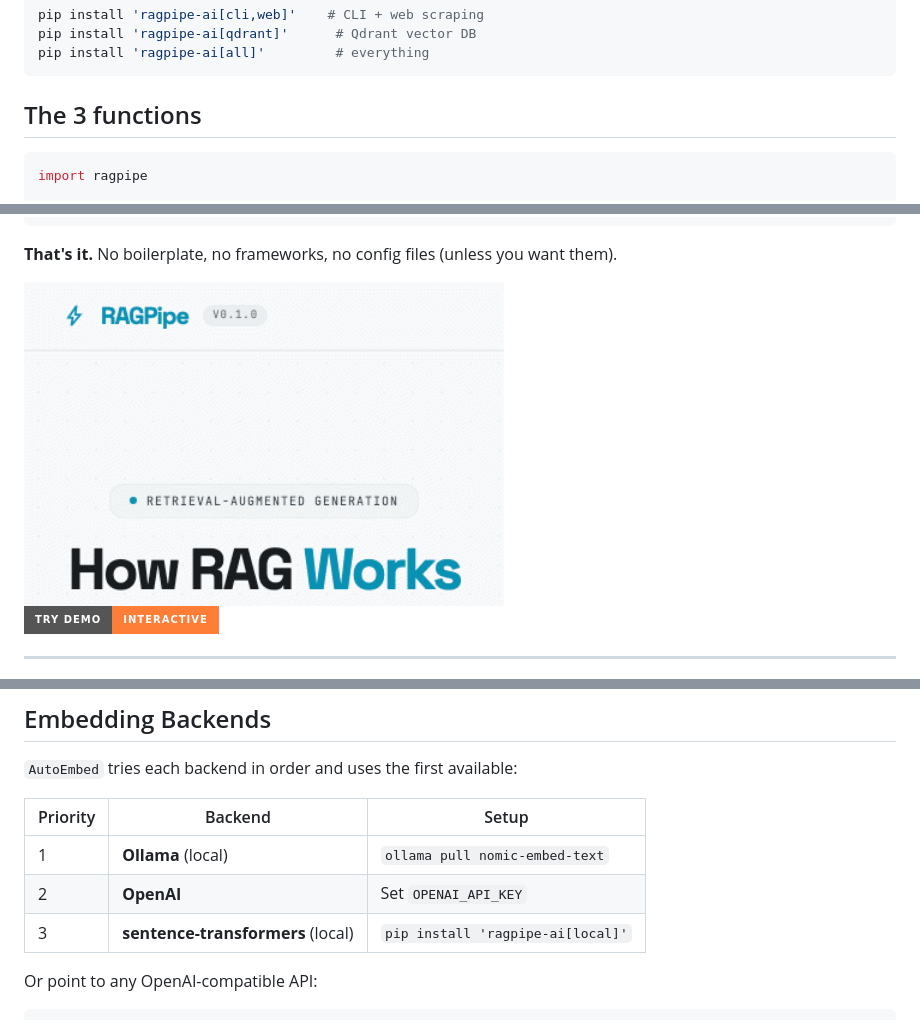
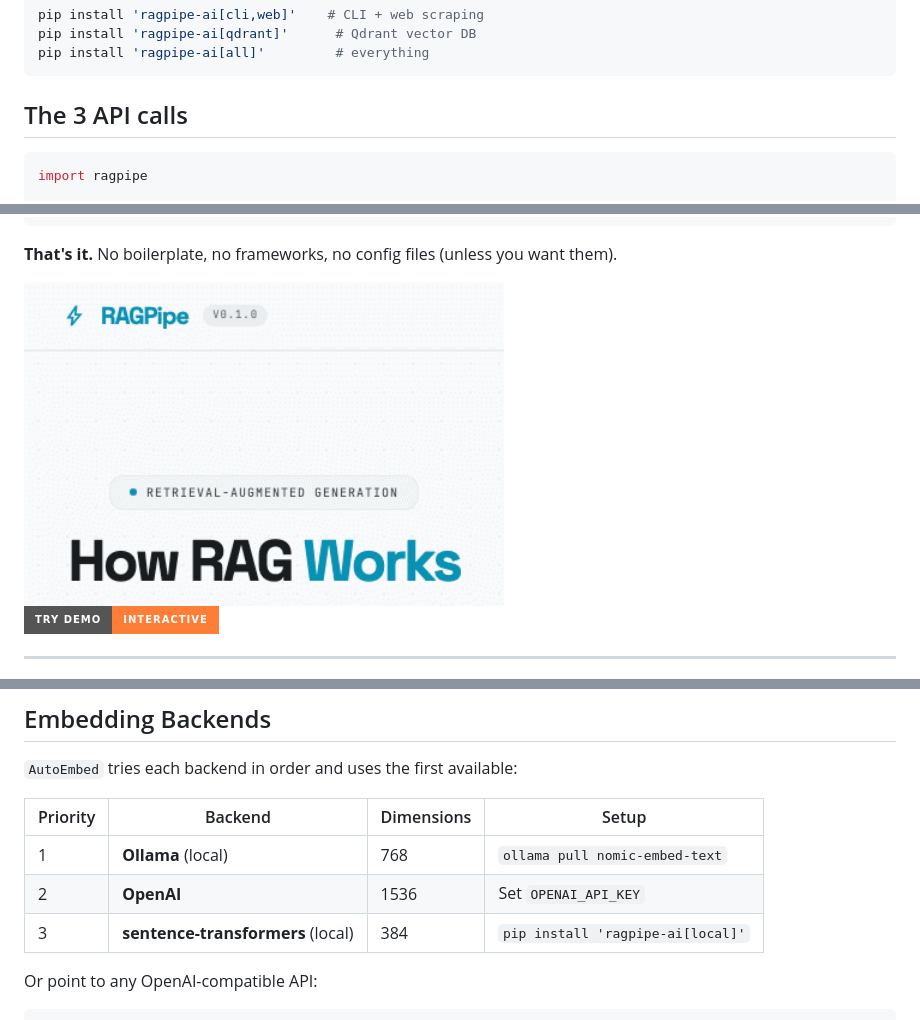
Before and after one commit to avasis-ai/ragpipe, a Markdown page: README.md, 3 parts joined by grey strips. Drawn GitHub-style; pictures changed too: .github/demo.gif; folded sections open; badges without logos.

````diff
--- a/README.md
+++ b/README.md
@@ -57,7 +57,7 @@ pip install 'ragpipe-ai[all]'         # everything
 
 </details>
 
-## The 3 functions
+## The 3 API calls
 
 ```python
 import ragpipe
@@ -201,11 +201,11 @@ ragpipe run pipeline.yaml
 
 `AutoEmbed` tries each backend in order and uses the first available:
 
-| Priority | Backend | Setup |
-|----------|---------|-------|
-| 1 | **Ollama** (local) | `ollama pull nomic-embed-text` |
-| 2 | **OpenAI** | Set `OPENAI_API_KEY` |
-| 3 | **sentence-transformers** (local) | `pip install 'ragpipe-ai[local]'` |
+| Priority | Backend | Dimensions | Setup |
+|---|---|---|---|
+| 1 | **Ollama** (local) | 768 | `ollama pull nomic-embed-text` |
+| 2 | **OpenAI** | 1536 | Set `OPENAI_API_KEY` |
+| 3 | **sentence-transformers** (local) | 384 | `pip install 'ragpipe-ai[local]'` |
 
 Or point to any OpenAI-compatible API:
 
````
Also changed, not shown: other parts of README.md (+1 -1 lines), .github/demo-screenshot.png, 3 other files.
